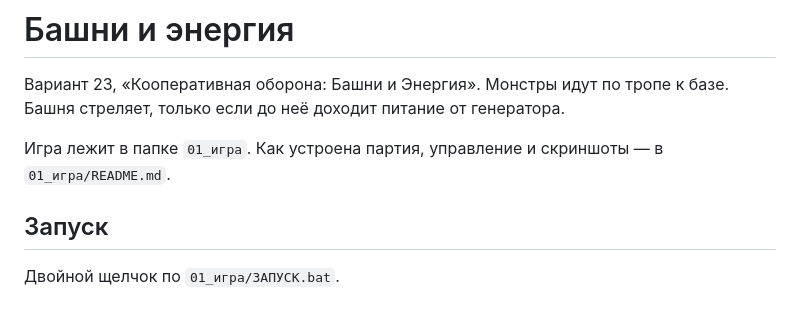
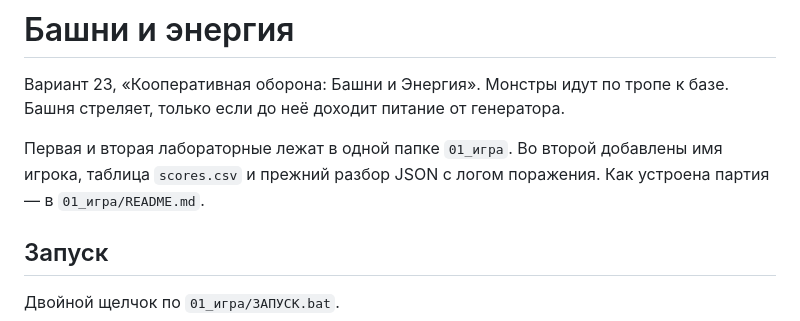
Before and after one commit to fedorenkokirill361-dot/grid_tower_defense_lab, a Markdown page: README.md, the part around the change. Drawn GitHub-style.

```diff
--- a/README.md
+++ b/README.md
@@ -2,7 +2,7 @@
 
 Вариант 23, «Кооперативная оборона: Башни и Энергия». Монстры идут по тропе к базе. Башня стреляет, только если до неё доходит питание от генератора.
 
-Игра лежит в папке `01_игра`. Как устроена партия, управление и скриншоты — в `01_игра/README.md`.
+Первая и вторая лабораторные лежат в одной папке `01_игра`. Во второй добавлены имя игрока, таблица `scores.csv` и прежний разбор JSON с логом поражения. Как устроена партия — в `01_игра/README.md`.
 
 ## Запуск
 
```
Also changed, not shown: 01_игра/README.md (+13 -4 lines), 01_игра/screenshots/menu.png, 3 other files.
